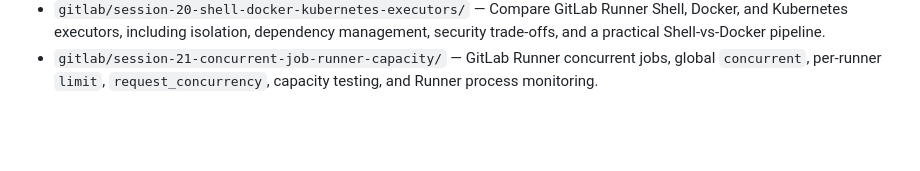
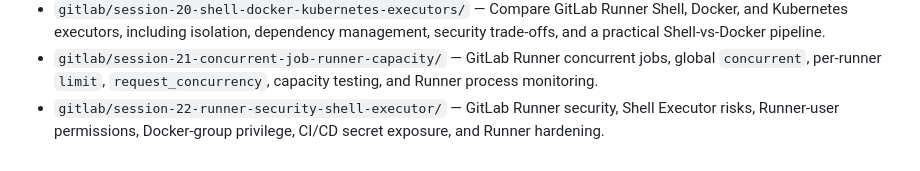
Before and after one commit to Arezoudehghan/devops-cicd-labs, a Markdown page: README.md, the part around the change. Rendered like a GitHub page; blank space fills up the shorter version.

Commit message:
Add Session 22 to CI/CD labs index

```diff
--- a/README.md
+++ b/README.md
@@ -31,3 +31,4 @@ Hands-on CI/CD labs focused on GitLab pipelines, runners, testing, artifacts, se
 - `gitlab/session-17-runner-tag-untagged-job/` — GitLab Runner tag matching, untagged jobs, `Run untagged jobs`, multi-tag matching, and pending-job troubleshooting.
 - `gitlab/session-20-shell-docker-kubernetes-executors/` — Compare GitLab Runner Shell, Docker, and Kubernetes executors, including isolation, dependency management, security trade-offs, and a practical Shell-vs-Docker pipeline.
 - `gitlab/session-21-concurrent-job-runner-capacity/` — GitLab Runner concurrent jobs, global `concurrent`, per-runner `limit`, `request_concurrency`, capacity testing, and Runner process monitoring.
+- `gitlab/session-22-runner-security-shell-executor/` — GitLab Runner security, Shell Executor risks, Runner-user permissions, Docker-group privilege, CI/CD secret exposure, and Runner hardening.
```
